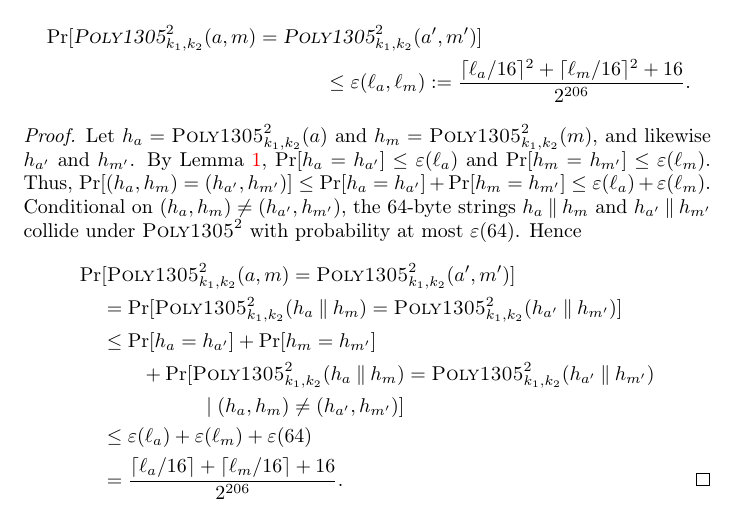
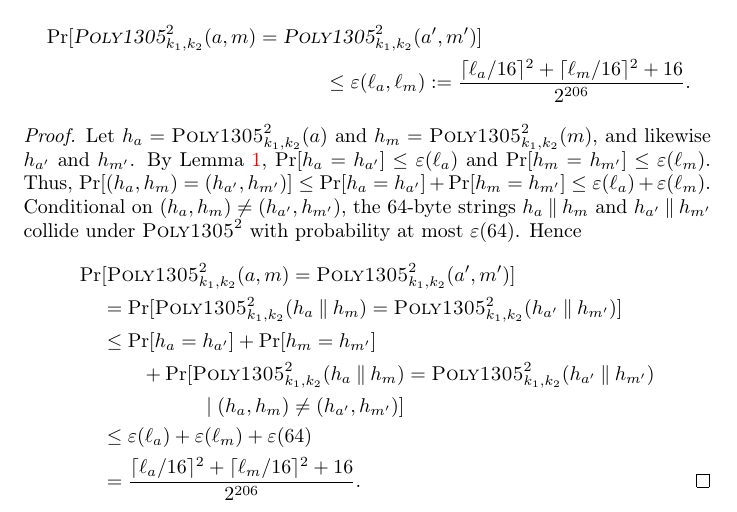
Before and after one commit to riastradh/daence, a LaTeX paper (daence.tex): part of page 5 of 16, cut so that both start at the same text. Compiled offline with pdfLaTeX.

Commit message:
Fix missing ^2 in derivation.
No change to conclusion.

```diff
--- a/daence.tex
+++ b/daence.tex
@@ -500,7 +500,7 @@ The corresponding decryption operation is derived similarly.
     &\qquad\qquad\quad \given (h_a, h_m) \ne (h_{a'}, h_{m'})] \\
     &\leq \varepsilon(\ell_a) + \varepsilon(\ell_m)
           + \varepsilon(64) \\
-    &= \frac{\lceil\ell_a/16\rceil + \lceil\ell_m/16\rceil + 16}
+    &= \frac{\lceil\ell_a/16\rceil^2 + \lceil\ell_m/16\rceil^2 + 16}
             {2^{206}}.
     \qedhere
   \end{align*}
```
